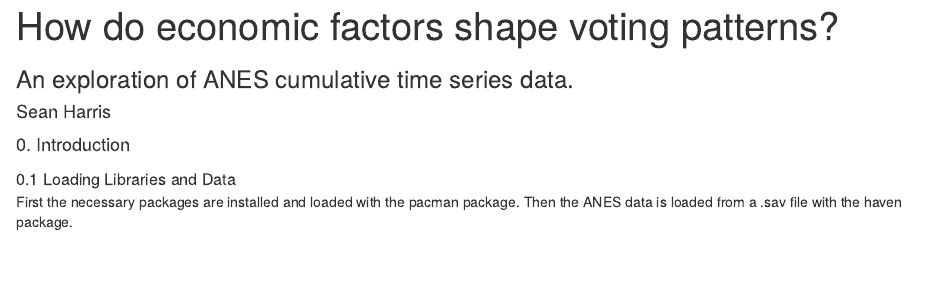
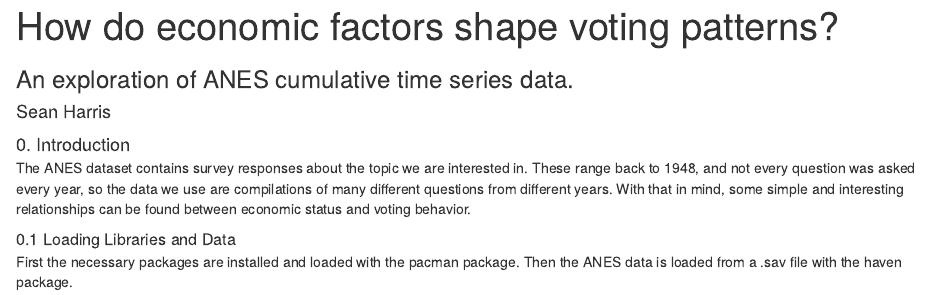
Before and after one commit to TZstatsADS/Spring2021-Project1-SeanHarris99, an R Markdown document (doc/sh3715_proj1.Rmd): the page in a window 1100 px wide, from its top. Rendered offline with R 4.5, knitr and Pandoc, with nearby package versions; some code elsewhere in the file could not run offline.

Commit message:
Added Intro

```diff
--- a/doc/sh3715_proj1.Rmd
+++ b/doc/sh3715_proj1.Rmd
@@ -9,6 +9,7 @@
 
 
 <font size="4"> 0. Introduction </font>
+<br>The ANES dataset contains survey responses about the topic we are interested in. These range back to 1948, and not every question was asked every year, so the data we use are compilations of many different questions from different years. With that in mind, some simple and interesting relationships can be found between economic status and voting behavior.
 
 <font size="3"> 0.1 Loading Libraries and Data </font>
 <br> First the necessary packages are installed and loaded with the pacman package. Then the ANES data is loaded from a .sav file with the haven package.
```
Also changed, not shown: doc/sh3715_proj1.html.
